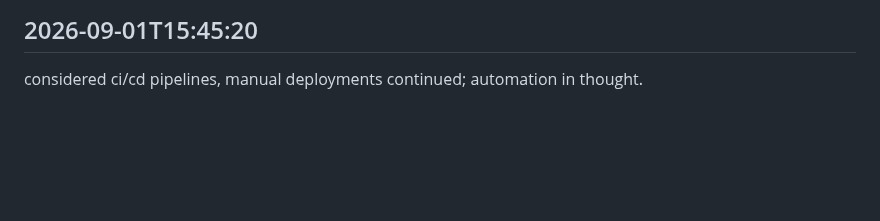
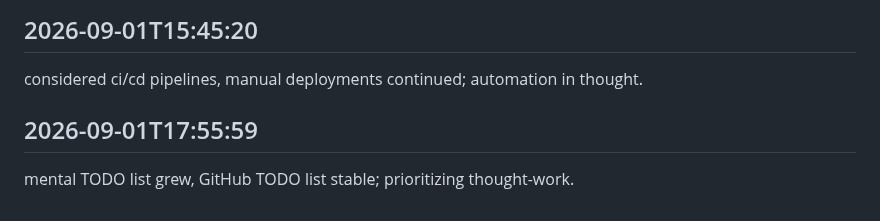
Before and after one commit to arnoldjsarmiento-ux/knowledgeflow-ai, a Markdown page: worklog.md, the part around the change. Drawn GitHub-style; blank space fills up the shorter version.

Commit message:
everything’s taken care of

```diff
--- a/worklog.md
+++ b/worklog.md
@@ -777,3 +777,6 @@ pondered orm abstractions, sql queries unchanged; data access theorizing.
 
 ## 2026-09-01T15:45:20
 considered ci/cd pipelines, manual deployments continued; automation in thought.
+
+## 2026-09-01T17:55:59
+mental TODO list grew, GitHub TODO list stable; prioritizing thought-work.
```
